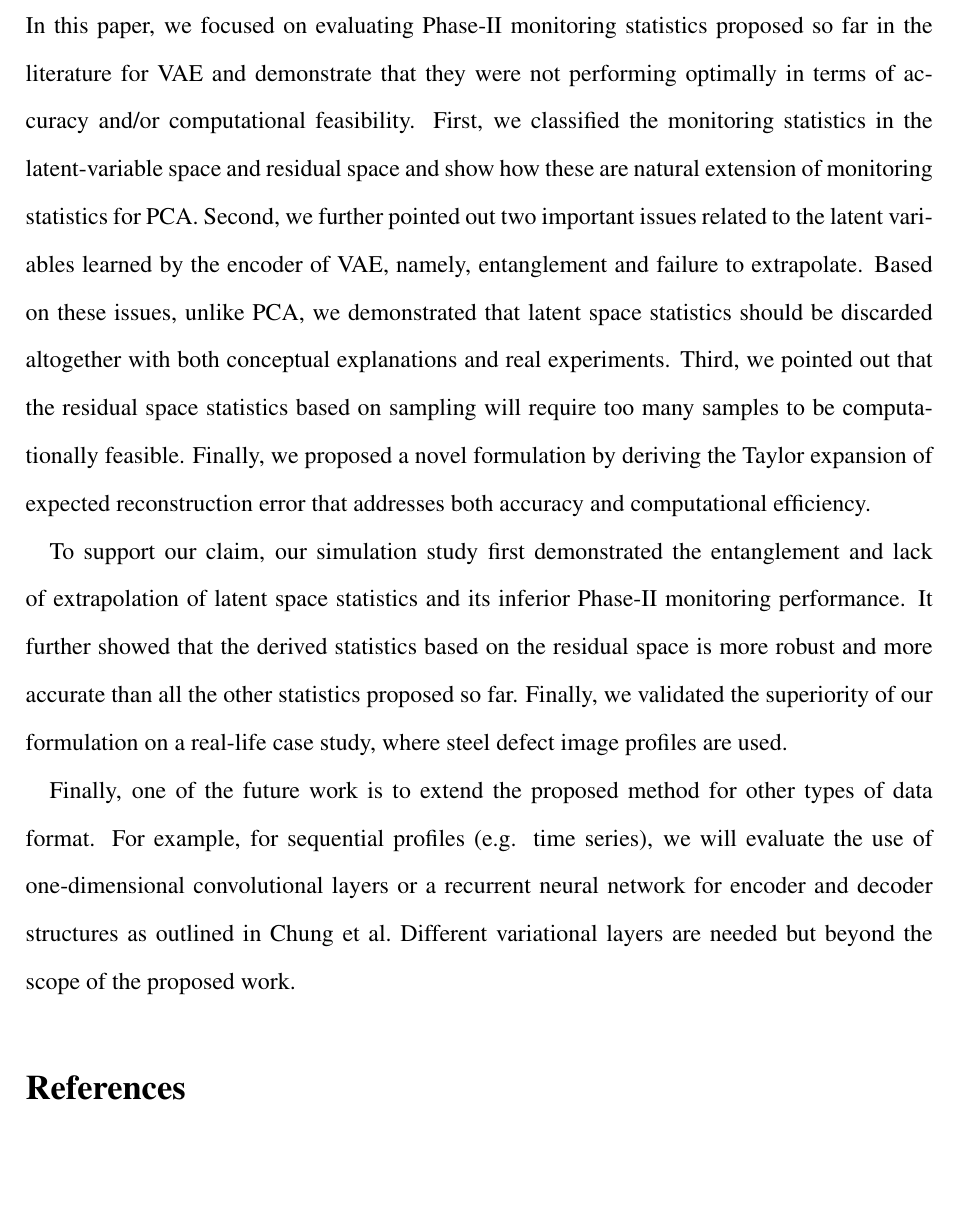
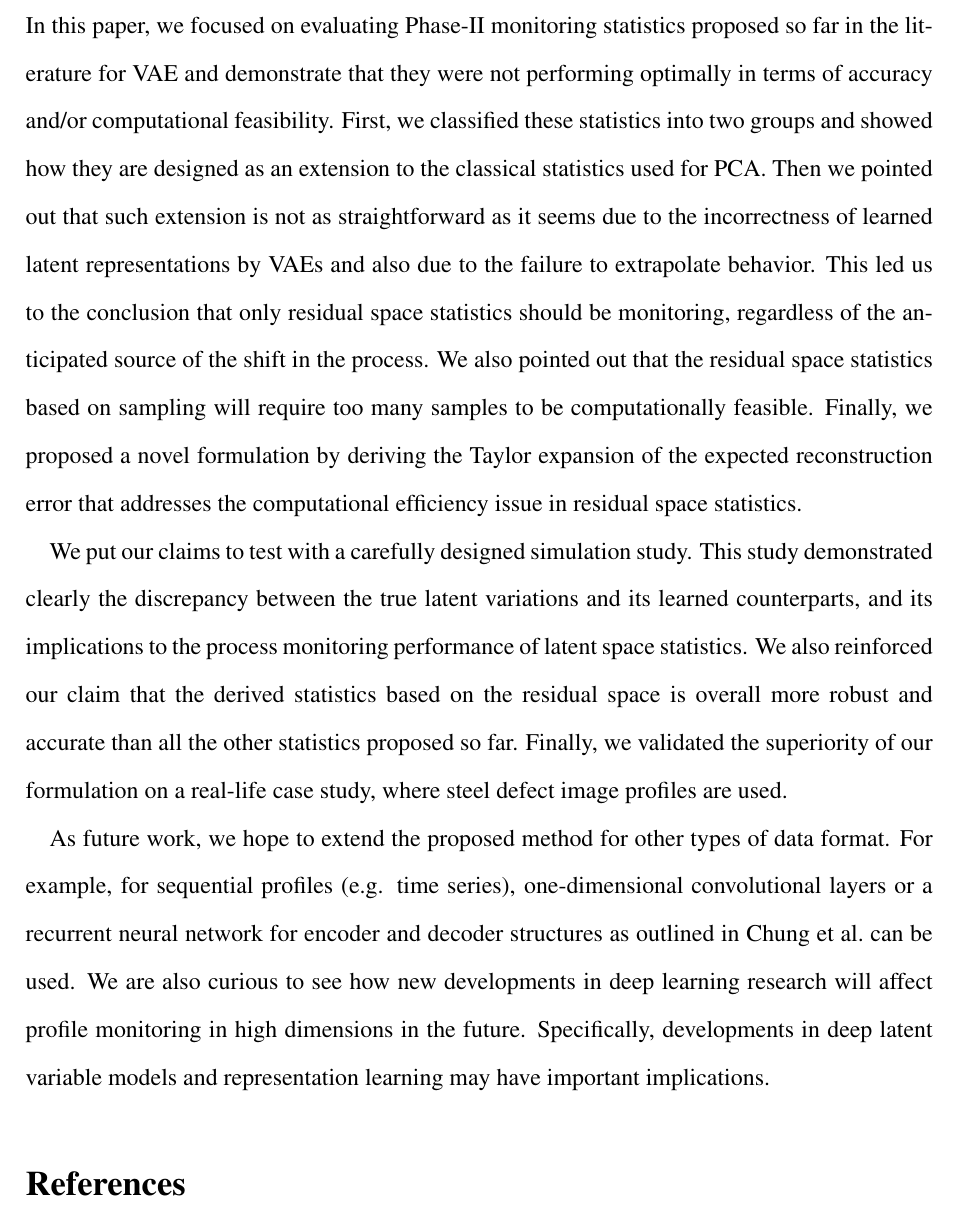
Before and after one commit to dorukhansergin/profile-monitoring-with-dlvms, a LaTeX paper (jqt.tex): part of page 31 of 39, cut so that both start at the same text, the shorter picture padded with empty space. Compiled offline with pdfLaTeX.

Commit message:
Updated Section 6 Conclusions

```diff
--- a/jqt.tex
+++ b/jqt.tex
@@ -991,28 +991,20 @@ Finally, we report execution time on our specific machine configuration with res
 In this paper, we focused on evaluating Phase-II monitoring statistics
 proposed so far in the literature for VAE and demonstrate that they
 were not performing optimally in terms of accuracy and/or computational
-feasibility. First, we classified the monitoring statistics in the latent-variable space and residual space and show how these are natural extension of monitoring statistics for PCA.
-Second, we further pointed out two important issues related to the
-latent variables learned by the encoder of VAE, namely, entanglement
-and failure to extrapolate. Based on these issues, unlike PCA, we demonstrated that latent
-space statistics should be discarded altogether with both
-conceptual explanations and real experiments. Third, we pointed out
-that the residual space statistics based on sampling will require
-too many samples to be computationally feasible. Finally, we proposed
-a novel formulation by deriving the Taylor expansion of expected reconstruction
-error that addresses both accuracy and computational efficiency.
+feasibility.
+First, we classified these statistics into two groups and showed how they are designed as an extension to the classical statistics used for PCA.
+Then we pointed out that such extension is not as straightforward as it seems due to the incorrectness of learned latent representations by VAEs and also due to the failure to extrapolate behavior.
+This led us to the conclusion that only residual space statistics should be monitoring, regardless of the anticipated source of the shift in the process.
+We also pointed out that the residual space statistics based on sampling will require
+too many samples to be computationally feasible.
+Finally, we proposed a novel formulation by deriving the Taylor expansion of the expected reconstruction error that addresses the computational efficiency issue in residual space statistics.
 
-To support our claim, our simulation study first demonstrated the
-entanglement and lack of extrapolation of latent space statistics
-and its inferior Phase-II monitoring performance. It further showed
-that the derived statistics based on the residual space is more robust
-and more accurate than all the other statistics proposed so far. Finally,
-we validated the superiority of our formulation on a real-life case
-study, where steel defect image profiles are used.
+We put our claims to test with a carefully designed simulation study.
+This study demonstrated clearly the discrepancy between the true latent variations and its learned counterparts, and its implications to the process monitoring performance of latent space statistics.
+We also reinforced our claim that the derived statistics based on the residual space is overall more robust and accurate than all the other statistics proposed so far.
+Finally, we validated the superiority of our formulation on a real-life case study, where steel defect image profiles are used.
 
-Finally, one of the future work is to extend the proposed method for other types of data format. For example, for sequential profiles (e.g. time series), we will evaluate the use of one-dimensional convolutional layers or a recurrent neural network for encoder and decoder structures as outlined in \textcite{ChungKDGCB15}. Different variational layers are needed but beyond the scope of the proposed work.
-
-% A modification required for that method would be using a variational layer only between the last hidden state of the encoder and the initial generating state of the decoder, as opposed to having a VAE at every time step. In other words, the recurrent layers would be used as a way to encode the sequence-dependent signal into a vector, just as convolutional layers do the same for spatially-dependent signal. Given that modification, the proposed monitoring statistics can be used right away.
+As future work, we hope to extend the proposed method for other types of data format. For example, for sequential profiles (e.g. time series), one-dimensional convolutional layers or a recurrent neural network for encoder and decoder structures as outlined in \textcite{ChungKDGCB15} can be used. We are also curious to see how new developments in deep learning research will affect profile monitoring in high dimensions in the future. Specifically, developments in deep latent variable models and representation learning may have important implications.
 
 \printbibliography
 
```
